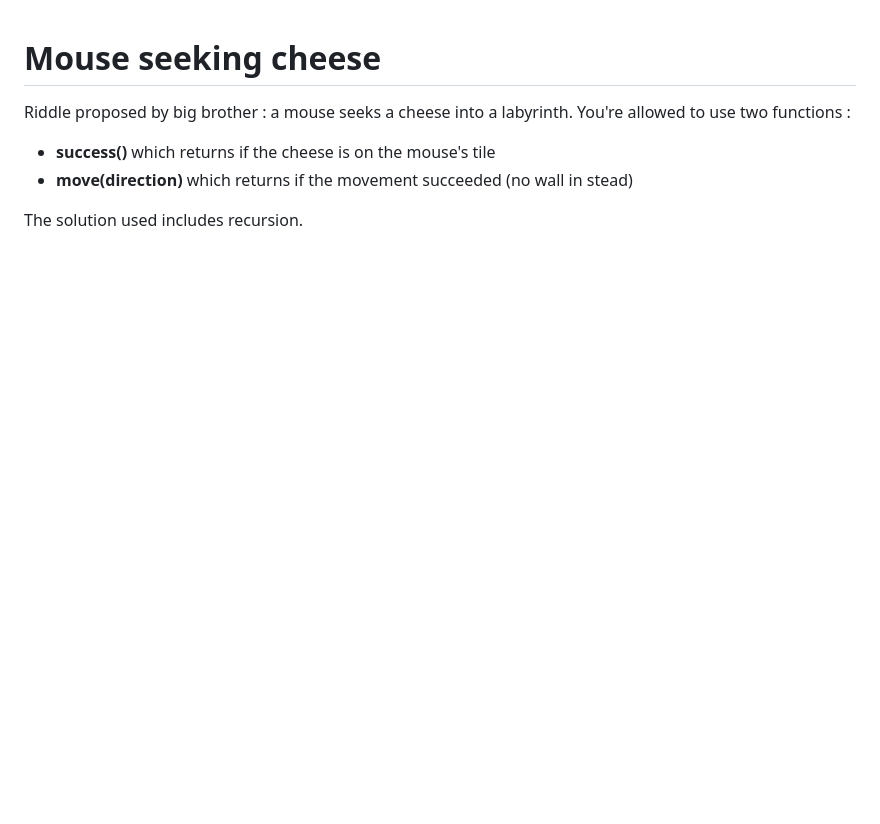
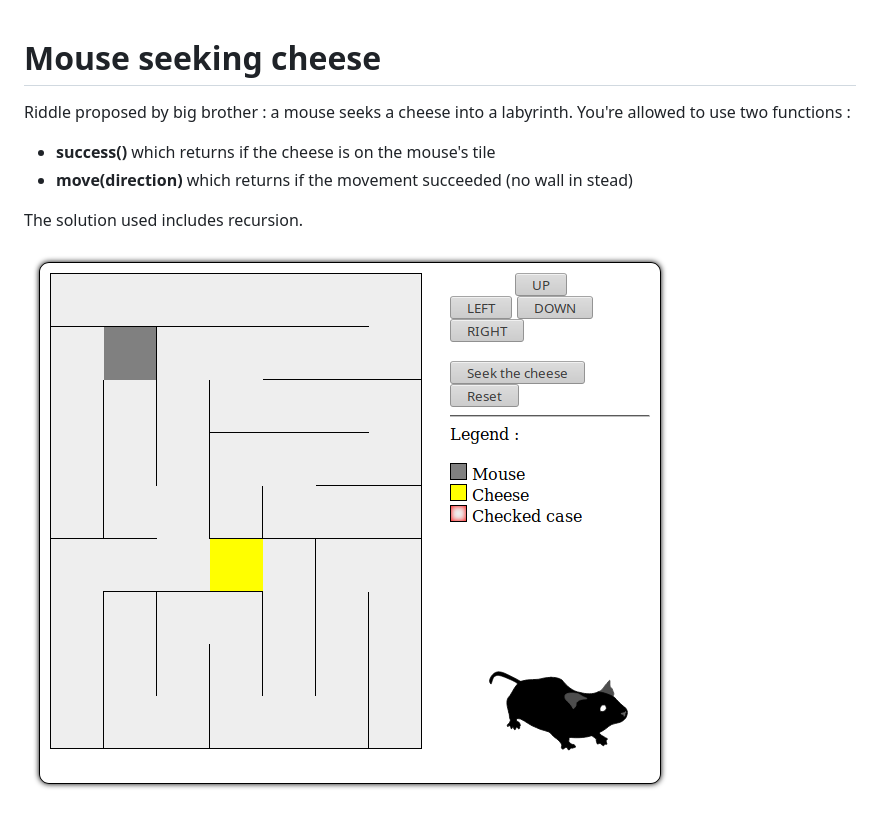
Before and after one commit to fdeblic/mouse_seek_cheese, a Markdown page: README.md, the part around the change. Drawn GitHub-style; pictures changed too: screenshot.png (added); blank space fills up the shorter version.

Commit message:
Screenshot added to readme file

```diff
--- a/README.md
+++ b/README.md
@@ -5,3 +5,5 @@ Riddle proposed by big brother : a mouse seeks a cheese into a labyrinth. You're
 - **move(direction)** which returns if the movement succeeded (no wall in stead)
 
 The solution used includes recursion.
+
+![Screenshot](screenshot.png)
```
